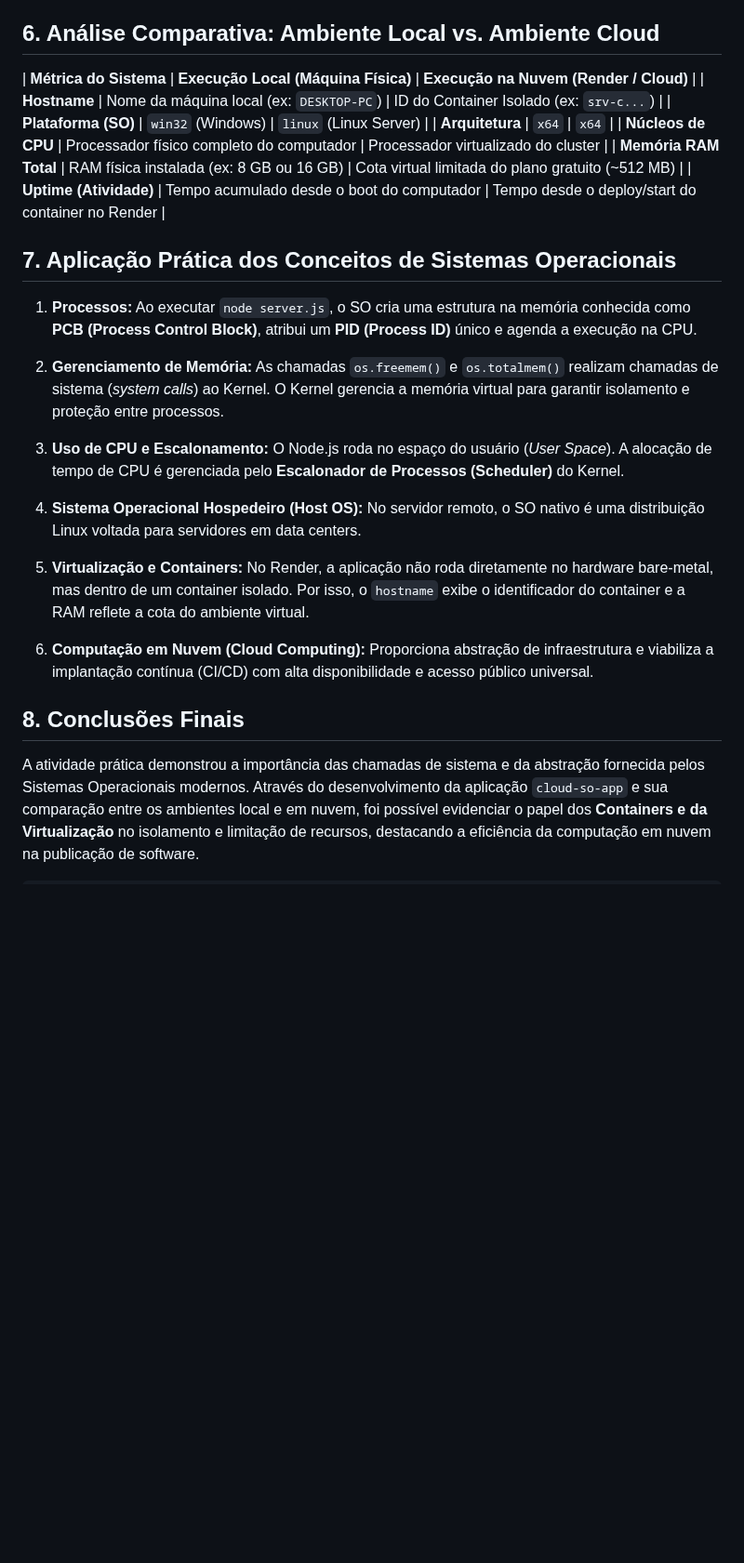
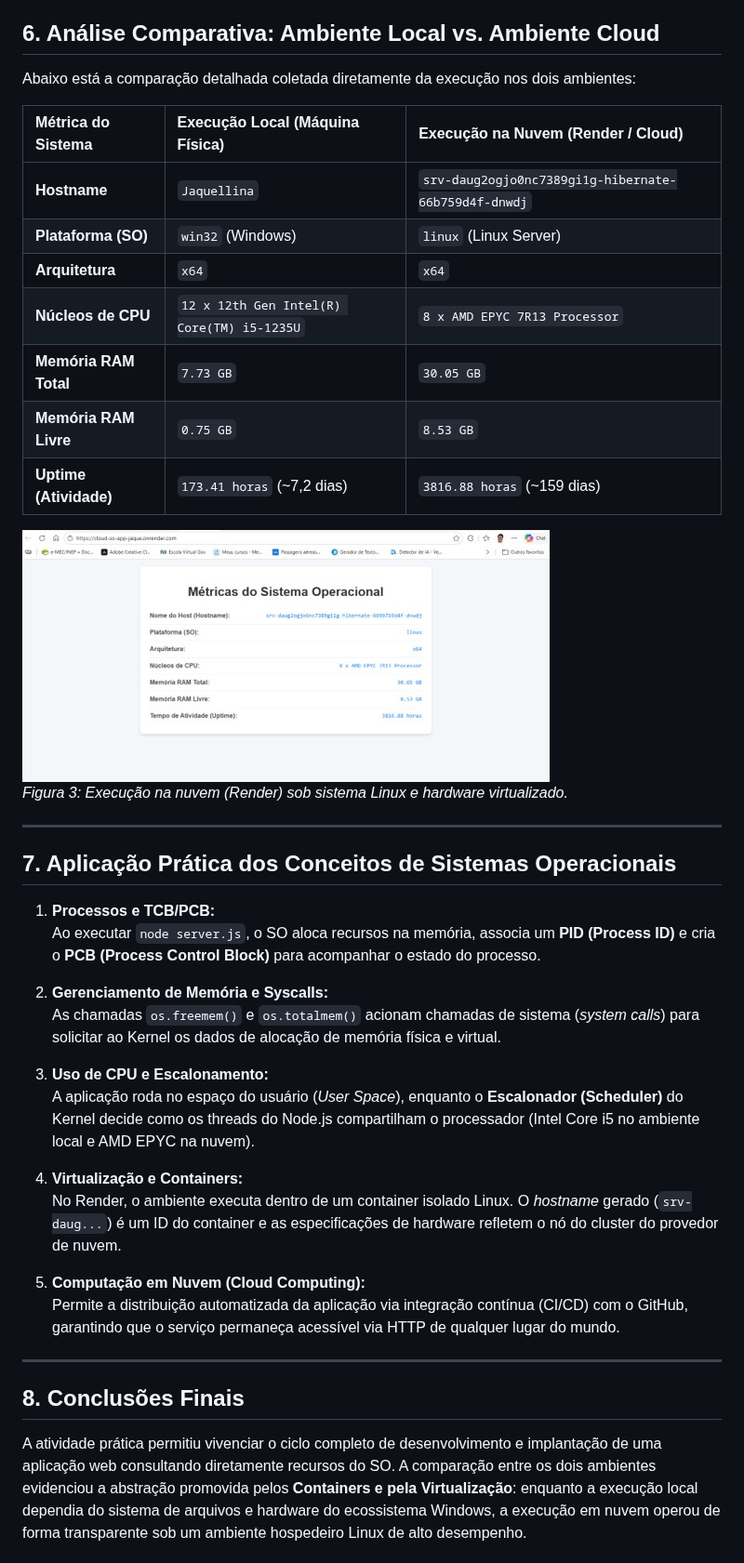
Before and after one commit to jaquellinef/cloud-so-app, a Markdown page: MANUAL.md, the part around one of its changes. Shown at 93% size. GitHub-like rendering; pictures changed too: metrica_render.jpg (added); blank space fills up the shorter version.

```diff
--- a/MANUAL.md
+++ b/MANUAL.md
@@ -176,35 +176,43 @@ git push -u origin main
 
 ## 6. Análise Comparativa: Ambiente Local vs. Ambiente Cloud
 
-| **Métrica do Sistema** | **Execução Local (Máquina Física)** | **Execução na Nuvem (Render / Cloud)** |
-| **Hostname** | Nome da máquina local (ex: `DESKTOP-PC`) | ID do Container Isolado (ex: `srv-c...`) |
+Abaixo está a comparação detalhada coletada diretamente da execução nos dois ambientes:
+
+| Métrica do Sistema | Execução Local (Máquina Física) | Execução na Nuvem (Render / Cloud) |
+| :--- | :--- | :--- |
+| **Hostname** | `Jaquellina` | `srv-daug2ogjo0nc7389gi1g-hibernate-66b759d4f-dnwdj` |
 | **Plataforma (SO)** | `win32` (Windows) | `linux` (Linux Server) |
 | **Arquitetura** | `x64` | `x64` |
-| **Núcleos de CPU** | Processador físico completo do computador | Processador virtualizado do cluster |
-| **Memória RAM Total** | RAM física instalada (ex: 8 GB ou 16 GB) | Cota virtual limitada do plano gratuito (\~512 MB) |
-| **Uptime (Atividade)** | Tempo acumulado desde o boot do computador | Tempo desde o deploy/start do container no Render |
+| **Núcleos de CPU** | `12 x 12th Gen Intel(R) Core(TM) i5-1235U` | `8 x AMD EPYC 7R13 Processor` |
+| **Memória RAM Total** | `7.73 GB` | `30.05 GB` |
+| **Memória RAM Livre** | `0.75 GB` | `8.53 GB` |
+| **Uptime (Atividade)**| `173.41 horas` (~7,2 dias) | `3816.88 horas` (~159 dias) |
+
+![Métricas do Sistema Operacional - Execução Cloud no Render](./metrica_render.jpg)
+*Figura 3: Execução na nuvem (Render) sob sistema Linux e hardware virtualizado.*
+
+---
 
 ## 7. Aplicação Prática dos Conceitos de Sistemas Operacionais
 
-1. **Processos:**
-   Ao executar `node server.js`, o SO cria uma estrutura na memória conhecida como **PCB (Process Control Block)**, atribui um **PID (Process ID)** único e agenda a execução na CPU.
+1. **Processos e TCB/PCB:**
+   Ao executar `node server.js`, o SO aloca recursos na memória, associa um **PID (Process ID)** e cria o **PCB (Process Control Block)** para acompanhar o estado do processo.
 
-2. **Gerenciamento de Memória:**
-   As chamadas `os.freemem()` e `os.totalmem()` realizam chamadas de sistema (*system calls*) ao Kernel. O Kernel gerencia a memória virtual para garantir isolamento e proteção entre processos.
+2. **Gerenciamento de Memória e Syscalls:**
+   As chamadas `os.freemem()` e `os.totalmem()` acionam chamadas de sistema (*system calls*) para solicitar ao Kernel os dados de alocação de memória física e virtual.
 
 3. **Uso de CPU e Escalonamento:**
-   O Node.js roda no espaço do usuário (*User Space*). A alocação de tempo de CPU é gerenciada pelo **Escalonador de Processos (Scheduler)** do Kernel.
+   A aplicação roda no espaço do usuário (*User Space*), enquanto o **Escalonador (Scheduler)** do Kernel decide como os threads do Node.js compartilham o processador (Intel Core i5 no ambiente local e AMD EPYC na nuvem).
 
-4. **Sistema Operacional Hospedeiro (Host OS):**
-   No servidor remoto, o SO nativo é uma distribuição Linux voltada para servidores em data centers.
+4. **Virtualização e Containers:**
+   No Render, o ambiente executa dentro de um container isolado Linux. O *hostname* gerado (`srv-daug...`) é um ID do container e as especificações de hardware refletem o nó do cluster do provedor de nuvem.
 
-5. **Virtualização e Containers:**
-   No Render, a aplicação não roda diretamente no hardware bare-metal, mas dentro de um container isolado. Por isso, o `hostname` exibe o identificador do container e a RAM reflete a cota do ambiente virtual.
+5. **Computação em Nuvem (Cloud Computing):**
+   Permite a distribuição automatizada da aplicação via integração contínua (CI/CD) com o GitHub, garantindo que o serviço permaneça acessível via HTTP de qualquer lugar do mundo.
 
-6. **Computação em Nuvem (Cloud Computing):**
-   Proporciona abstração de infraestrutura e viabiliza a implantação contínua (CI/CD) com alta disponibilidade e acesso público universal.
+---
 
 ## 8. Conclusões Finais
 
-A atividade prática demonstrou a importância das chamadas de sistema e da abstração fornecida pelos Sistemas Operacionais modernos. Através do desenvolvimento da aplicação `cloud-so-app` e sua comparação entre os ambientes local e em nuvem, foi possível evidenciar o papel dos **Containers e da Virtualização** no isolamento e limitação de recursos, destacando a eficiência da computação em nuvem na publicação de software.
+A atividade prática permitiu vivenciar o ciclo completo de desenvolvimento e implantação de uma aplicação web consultando diretamente recursos do SO. A comparação entre os dois ambientes evidenciou a abstração promovida pelos **Containers e pela Virtualização**: enquanto a execução local dependia do sistema de arquivos e hardware do ecossistema Windows, a execução em nuvem operou de forma transparente sob um ambiente hospedeiro Linux de alto desempenho.
 
```
Also changed, not shown: other parts of MANUAL.md (+54 -35 lines), metrica_jaque.jpg (added), tela_render.jpg (added).
